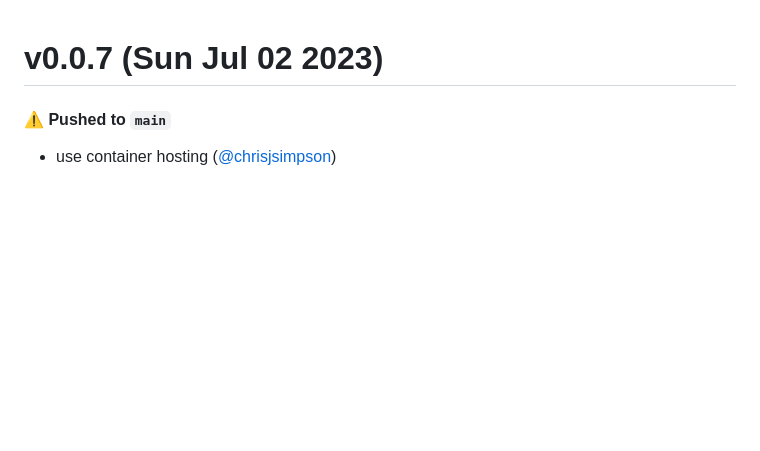
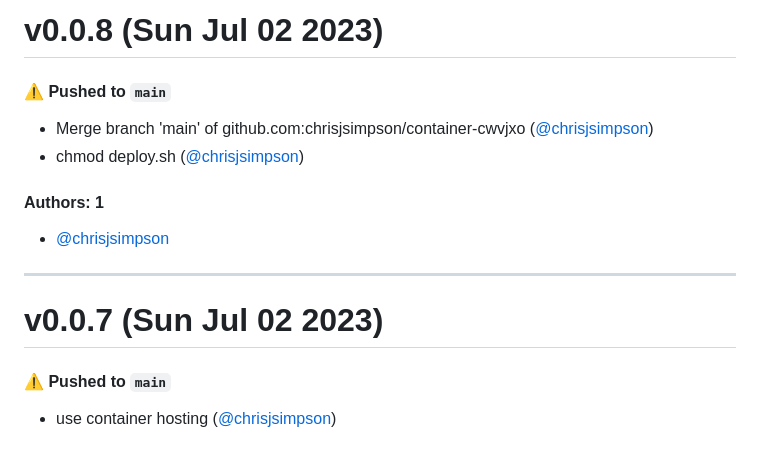
Before and after one commit to chrisjsimpson/email-sending-service, a Markdown page: CHANGELOG.md, the part around the change. GitHub-like rendering; blank space fills up the shorter version.

Commit message:
Update CHANGELOG.md [skip ci]

```diff
--- a/CHANGELOG.md
+++ b/CHANGELOG.md
@@ -1,3 +1,16 @@
+# v0.0.8 (Sun Jul 02 2023)
+
+#### ⚠️ Pushed to `main`
+
+- Merge branch 'main' of github.com:chrisjsimpson/container-cwvjxo ([@chrisjsimpson](https://github.com/chrisjsimpson))
+- chmod deploy.sh ([@chrisjsimpson](https://github.com/chrisjsimpson))
+
+#### Authors: 1
+
+- [@chrisjsimpson](https://github.com/chrisjsimpson)
+
+---
+
 # v0.0.7 (Sun Jul 02 2023)
 
 #### ⚠️ Pushed to `main`
```
